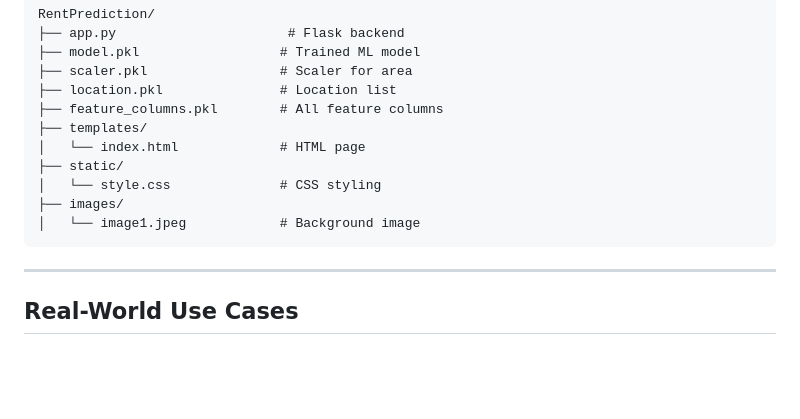
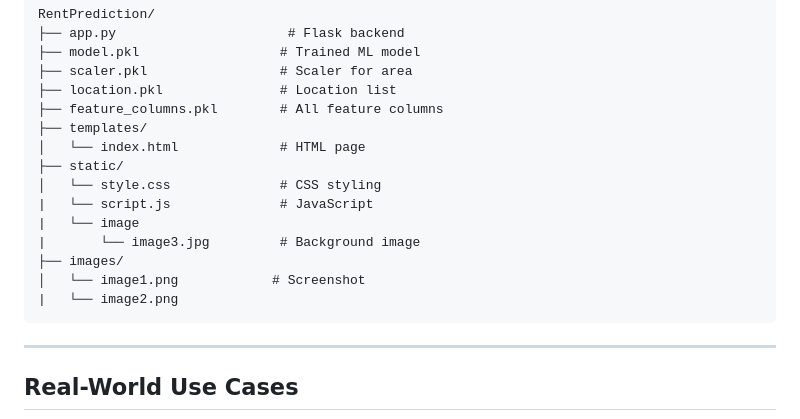
Before and after one commit to harshaga819/RentWise, a Markdown page: README.md, the part around the change. Drawn GitHub-style; blank space fills up the shorter version.

````diff
--- a/README.md
+++ b/README.md
@@ -72,8 +72,12 @@ RentPrediction/
 │   └── index.html             # HTML page
 ├── static/
 │   └── style.css              # CSS styling
+|   └── script.js              # JavaScript
+|   └── image
+|       └── image3.jpg         # Background image
 ├── images/
-│   └── image1.jpeg            # Background image
+│   └── image1.png            # Screenshot
+|   └── image2.png
 ```
 
 ---
````
